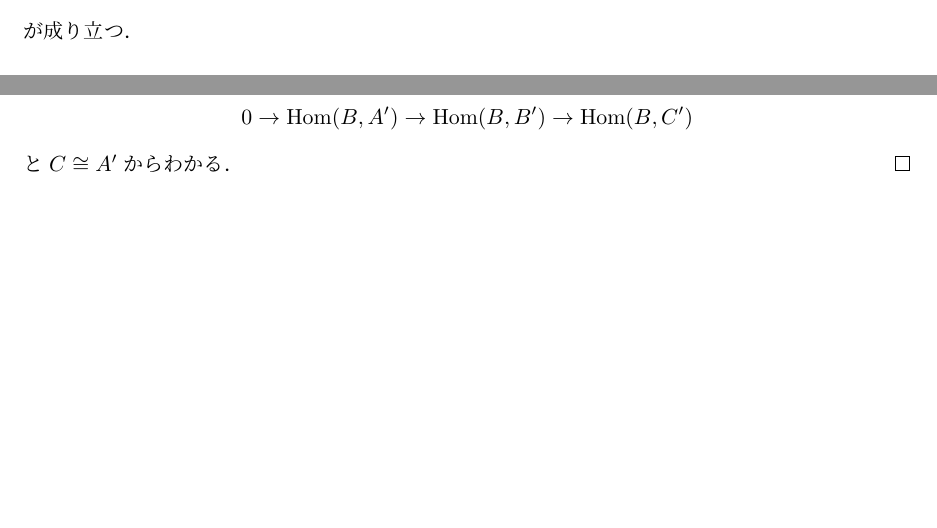
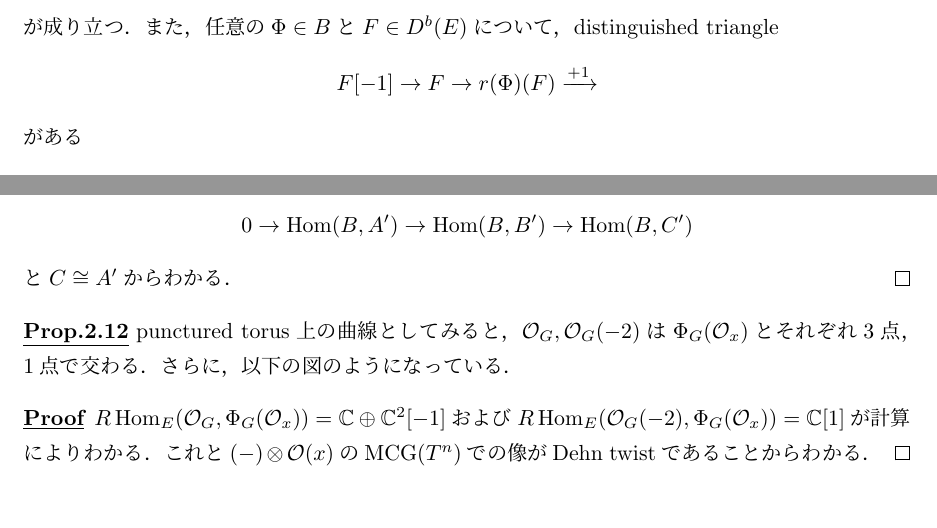
Before and after one commit to aralsea/research-notes, a LaTeX document (twist_functor_from_elliptic_surface/twist_functor_from_elliptic_surface.tex): two parts of pages 5 and 17 of 20 before the commit and two parts of pages 6 and 18 of 21 after it, joined at a grey line, cut at the place of the change, the shorter picture padded with empty space. Compiled offline with upLaTeX and dvipdfmx.

Commit message:
O_G, O_G(-2)とhalf twistの向きを決定した

```diff
--- a/twist_functor_from_elliptic_surface/twist_functor_from_elliptic_surface.tex
+++ b/twist_functor_from_elliptic_surface/twist_functor_from_elliptic_surface.tex
@@ -10,6 +10,7 @@
 \usepackage[all]{xy}
 \usepackage{tikz-cd}
 \usepackage{mathtools}
+\usepackage{graphicx}
 \def\objectstyle{\displaystyle}
 
 
@@ -225,7 +226,7 @@ elliptic surface $\pi \colon S \to C$の定義などは\cite{Ueh15}に従う．
 \end{proof}
 
 \begin{corollary}\label{restriction_map}
-	$B = \langle T_{\mathcal{O}_G(a)} \mid G \colon \text{$(-2)$-curve}, a \in \mathbb{Z} \rangle \subset \Auteq D^b(S)$の元は積分核の$E\times E$への制限によって$D^b(E)$の自己同値を誘導し，それによる写像$$r \colon B \to \Auteq D^b(E)$$は群準同型である．さらに$i \colon E \hookrightarrow S$とおくと，任意の$\Phi \in B$について関手の同型$$\Phi \circ i_* \cong i_* \circ r(\Phi)$$が成り立つ．
+	$B = \langle T_{\mathcal{O}_G(a)} \mid G \colon \text{$(-2)$-curve}, a \in \mathbb{Z} \rangle \subset \Auteq D^b(S)$の元は積分核の$E\times E$への導来引き戻しによって$D^b(E)$の自己同値を誘導し，それによる写像$$r \colon B \to \Auteq D^b(E) \colon (\Phi = \Phi^P_{S \to S}) \mapsto \Phi^{P|_{E \times E}}_{E \to E}$$は群準同型である．さらに$i \colon E \hookrightarrow S$とおくと，任意の$\Phi \in B$について関手の同型$$\Phi \circ i_* \cong i_* \circ r(\Phi)$$が成り立つ．また，任意の$\Phi \in B$と$F \in D^b(E)$について，distinguished triangle$$F[-1] \to F\to r(\Phi)(F) \xrightarrow{+1} $$がある
 \end{corollary}
 \begin{proof}
 	積分関手$\Phi_P, \Phi_Q \colon D^b(S) \to D^b(S)$の核$P, Q$がともに$S \times_C S$上のcomplexのpushforwardならば，その合成$\Phi_Q \circ \Phi_P$の核も$S \times_C S$上のcomplexのpushforwardである．よって写像$r$が定まる．群準同型であることはflat base change formulaからわかる．最後の部分も同様．
@@ -695,3 +696,6 @@ elliptic surface $\pi \colon S \to C$の定義などは\cite{Ueh15}に従う．
 		(-1) \to 0$$があることに注意すると，より一般にアーベル圏における完全列$$0 \to A \to B \to C
 		\to 0$$$$0 \to A' \to B' \to C' \to 0$$があり$C \cong A'$を満たすときに$R\Hom(B, B') \neq 0$となることを示せば十分である．これは$\Hom$の誘導する2つの完全列$$\Hom (A, A') \leftarrow \Hom(B, A') \leftarrow \Hom(C, A') \leftarrow 0$$$$0 \to \Hom(B, A') \to \Hom(B, B') \to \Hom(B, C') $$と$C \cong A'$からわかる．
 \end{proof}
+\begin{proposition}
+	punctured torus上の曲線としてみると，$\mathcal{O}_G, \mathcal{O}_G(-2)$は$\Phi_G(\mathcal{O}_x)$とそれぞれ$3$点，$1$点で交わる．さらに，以下の図のようになっている．
+	\begin{figure}[htbp]
@@ -698,4 +705,10 @@ elliptic surface $\pi \colon S \to C$の定義などは\cite{Ueh15}に従う．
+	\end{figure}
 
+
+\end{proposition}
+\begin{proof}
+	$R\Hom_E(\mathcal{O}_G, \Phi_G(\mathcal{O}_x)) = \mathbb{C}\oplus\mathbb{C}^2[-1]$および$R\Hom_E(\mathcal{O}_G(-2), \Phi_G(\mathcal{O}_x)) = \mathbb{C}[1]$が計算によりわかる．これと$(-)\otimes \mathcal{O}(x)$の$\MCG(T^n)$での像がDehn twistであることからわかる．
+\end{proof}
 \section{TODO}
 \begin{example}
 	\begin{itemize}
```
Also changed, not shown: twist_functor_from_elliptic_surface/IMG_B22E74A08E22-1.jpeg (added), twist_functor_from_elliptic_surface/twist_functor_from_elliptic_surface.tex (3 more changed lines), 1 other file.
